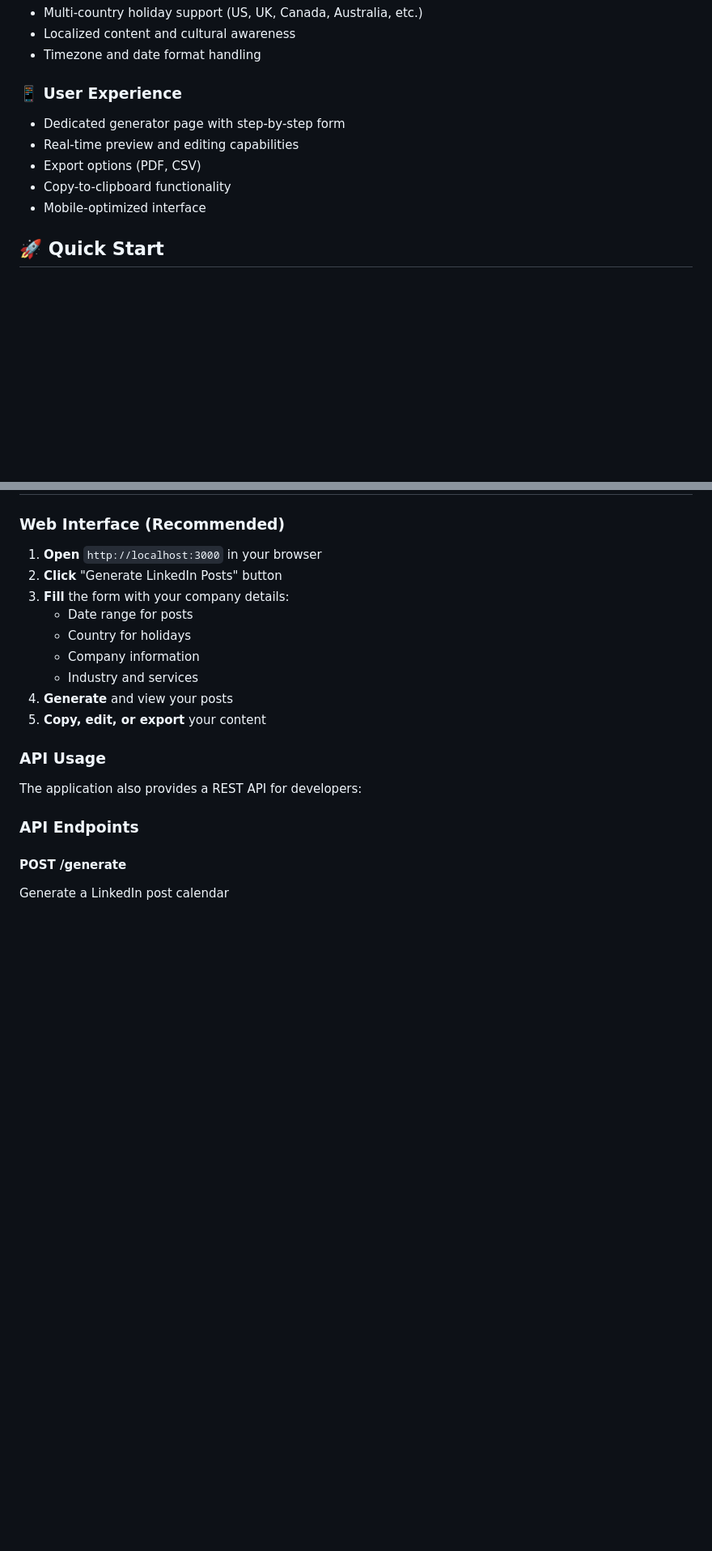
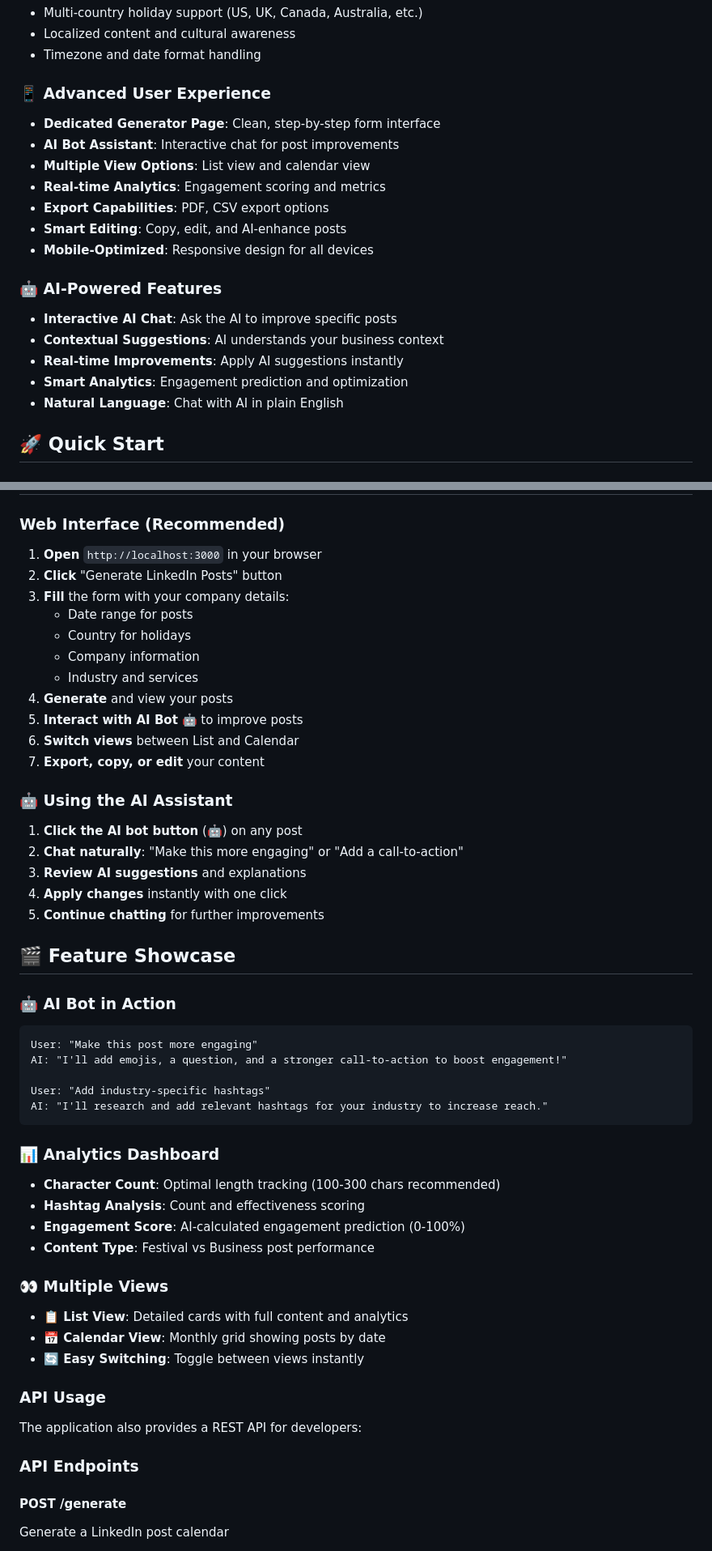
Before and after one commit to gnoknwgnng/incraft, a Markdown page: README.md, 2 parts joined by grey strips. Shown: that part at 81% size. Rendered like a GitHub page; blank space fills up the shorter version.

Commit message:
Update README: Document AI Bot Features & Enhanced Capabilities
 Added Documentation for:
-  AI Bot Assistant with chat interface
-  Analytics dashboard and engagement scoring
-  Multiple view options (List & Calendar)
-  Step-by-step usage guide for AI features
-  Feature showcase with examples

 Improved Sections:
- Enhanced user experience documentation
- AI-powered features explanation
- Interactive usage examples
- Better feature organization and presentation

````diff
--- a/README.md
+++ b/README.md
@@ -27,12 +27,21 @@ A beautiful, modern LinkedIn post calendar generator with AI-powered content cre
 - Localized content and cultural awareness
 - Timezone and date format handling
 
-### 📱 **User Experience**
-- Dedicated generator page with step-by-step form
-- Real-time preview and editing capabilities
-- Export options (PDF, CSV)
-- Copy-to-clipboard functionality
-- Mobile-optimized interface
+### 📱 **Advanced User Experience**
+- **Dedicated Generator Page**: Clean, step-by-step form interface
+- **AI Bot Assistant**: Interactive chat for post improvements
+- **Multiple View Options**: List view and calendar view
+- **Real-time Analytics**: Engagement scoring and metrics
+- **Export Capabilities**: PDF, CSV export options
+- **Smart Editing**: Copy, edit, and AI-enhance posts
+- **Mobile-Optimized**: Responsive design for all devices
+
+### 🤖 **AI-Powered Features**
+- **Interactive AI Chat**: Ask the AI to improve specific posts
+- **Contextual Suggestions**: AI understands your business context
+- **Real-time Improvements**: Apply AI suggestions instantly
+- **Smart Analytics**: Engagement prediction and optimization
+- **Natural Language**: Chat with AI in plain English
 
 ## 🚀 Quick Start
 
@@ -67,7 +76,38 @@ Visit `http://localhost:3000` to access the beautiful web interface!
    - Company information
    - Industry and services
 4. **Generate** and view your posts
-5. **Copy, edit, or export** your content
+5. **Interact with AI Bot** 🤖 to improve posts
+6. **Switch views** between List and Calendar
+7. **Export, copy, or edit** your content
+
+### 🤖 Using the AI Assistant
+1. **Click the AI bot button** (🤖) on any post
+2. **Chat naturally**: "Make this more engaging" or "Add a call-to-action"
+3. **Review AI suggestions** and explanations
+4. **Apply changes** instantly with one click
+5. **Continue chatting** for further improvements
+
+## 🎬 Feature Showcase
+
+### 🤖 AI Bot in Action
+```
+User: "Make this post more engaging"
+AI: "I'll add emojis, a question, and a stronger call-to-action to boost engagement!"
+
+User: "Add industry-specific hashtags"
+AI: "I'll research and add relevant hashtags for your industry to increase reach."
+```
+
+### 📊 Analytics Dashboard
+- **Character Count**: Optimal length tracking (100-300 chars recommended)
+- **Hashtag Analysis**: Count and effectiveness scoring
+- **Engagement Score**: AI-calculated engagement prediction (0-100%)
+- **Content Type**: Festival vs Business post performance
+
+### 👀 Multiple Views
+- **📋 List View**: Detailed cards with full content and analytics
+- **📅 Calendar View**: Monthly grid showing posts by date
+- **🔄 Easy Switching**: Toggle between views instantly
 
 ### API Usage
 The application also provides a REST API for developers:
````
